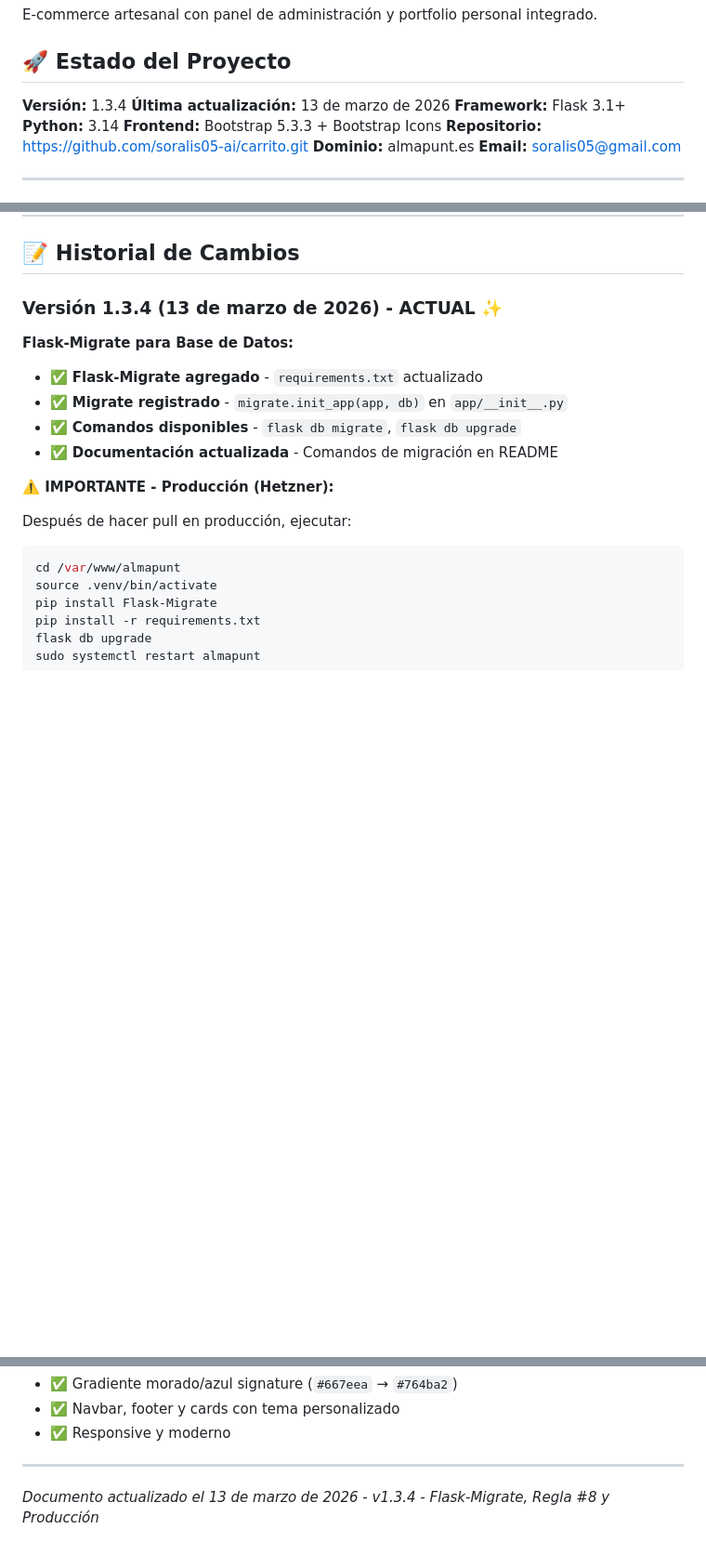
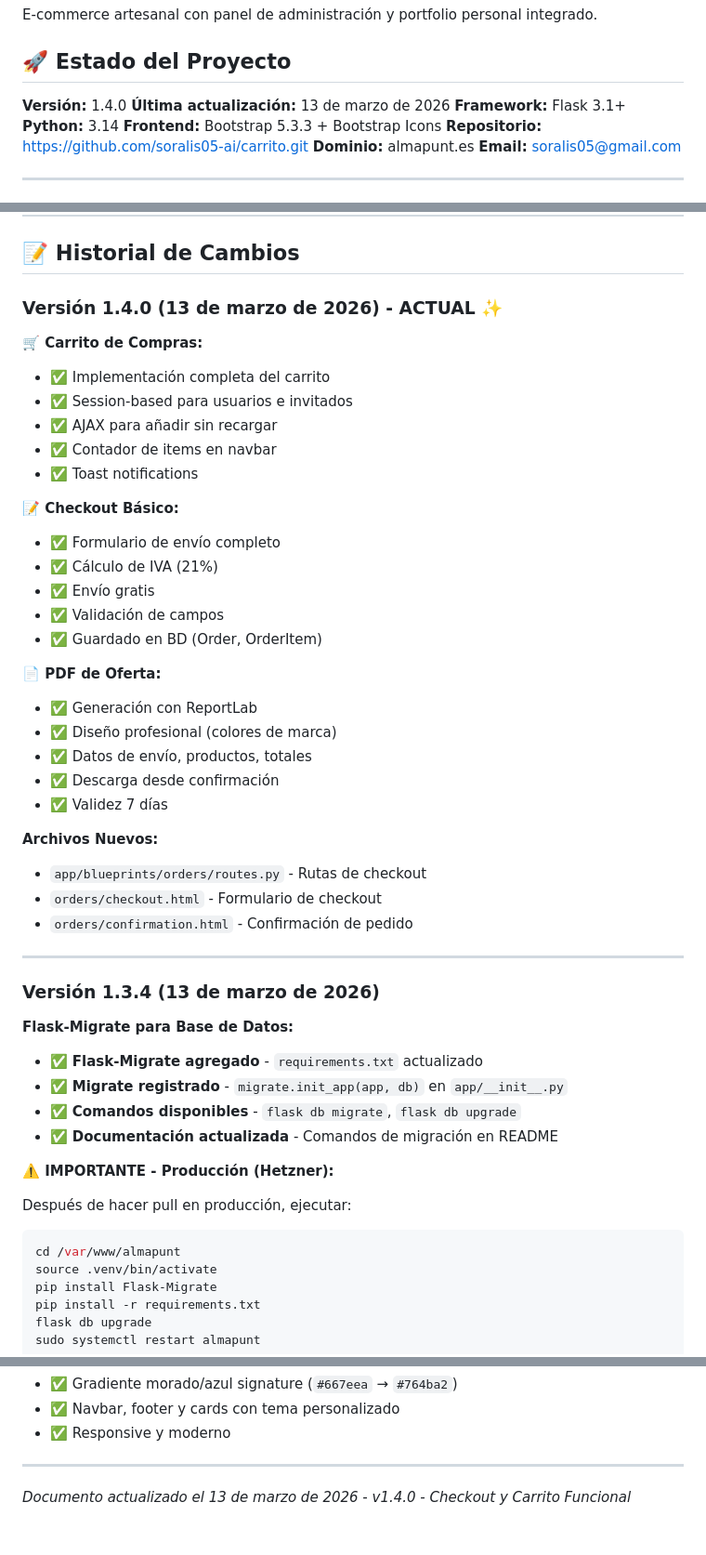
Before and after one commit to soralis05-ai/carrito, a Markdown page: README.md, 3 parts joined by grey strips. Shown at 93% size. Drawn GitHub-style; blank space fills up the shorter version.

Commit message:
Docs: Actualizar README con checkout y carrito v1.4.0

```diff
--- a/README.md
+++ b/README.md
@@ -4,7 +4,7 @@ E-commerce artesanal con panel de administración y portfolio personal integrado
 
 ## 🚀 Estado del Proyecto
 
-**Versión:** 1.3.4
+**Versión:** 1.4.0
 **Última actualización:** 13 de marzo de 2026
 **Framework:** Flask 3.1+
 **Python:** 3.14
@@ -1121,7 +1152,37 @@ Todos los derechos reservados © 2024-2026 Almapunt
 
 ## 📝 Historial de Cambios
 
-### Versión 1.3.4 (13 de marzo de 2026) - **ACTUAL** ✨
+### Versión 1.4.0 (13 de marzo de 2026) - **ACTUAL** ✨
+
+**🛒 Carrito de Compras:**
+- ✅ Implementación completa del carrito
+- ✅ Session-based para usuarios e invitados
+- ✅ AJAX para añadir sin recargar
+- ✅ Contador de items en navbar
+- ✅ Toast notifications
+
+**📝 Checkout Básico:**
+- ✅ Formulario de envío completo
+- ✅ Cálculo de IVA (21%)
+- ✅ Envío gratis
+- ✅ Validación de campos
+- ✅ Guardado en BD (Order, OrderItem)
+
+**📄 PDF de Oferta:**
+- ✅ Generación con ReportLab
+- ✅ Diseño profesional (colores de marca)
+- ✅ Datos de envío, productos, totales
+- ✅ Descarga desde confirmación
+- ✅ Validez 7 días
+
+**Archivos Nuevos:**
+- `app/blueprints/orders/routes.py` - Rutas de checkout
+- `orders/checkout.html` - Formulario de checkout
+- `orders/confirmation.html` - Confirmación de pedido
+
+---
+
+### Versión 1.3.4 (13 de marzo de 2026)
 
 **Flask-Migrate para Base de Datos:**
 
@@ -1386,4 +1447,4 @@ sudo systemctl restart almapunt
 
 ---
 
-*Documento actualizado el 13 de marzo de 2026 - v1.3.4 - Flask-Migrate, Regla #8 y Producción*
+*Documento actualizado el 13 de marzo de 2026 - v1.4.0 - Checkout y Carrito Funcional*
```
Also changed, not shown: other parts of README.md (+31 -0 lines).
